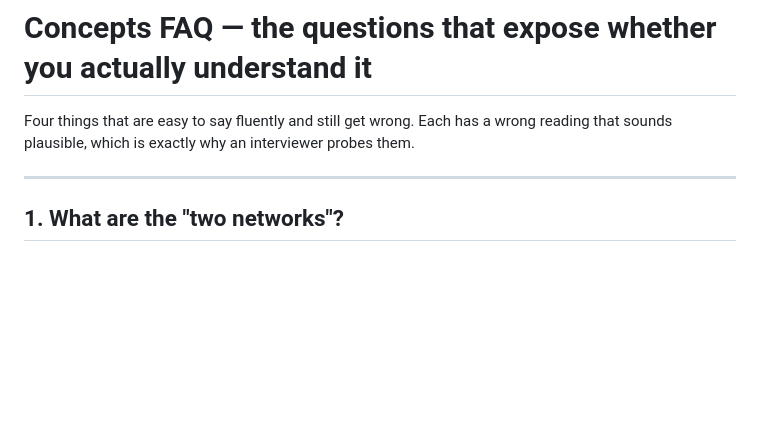
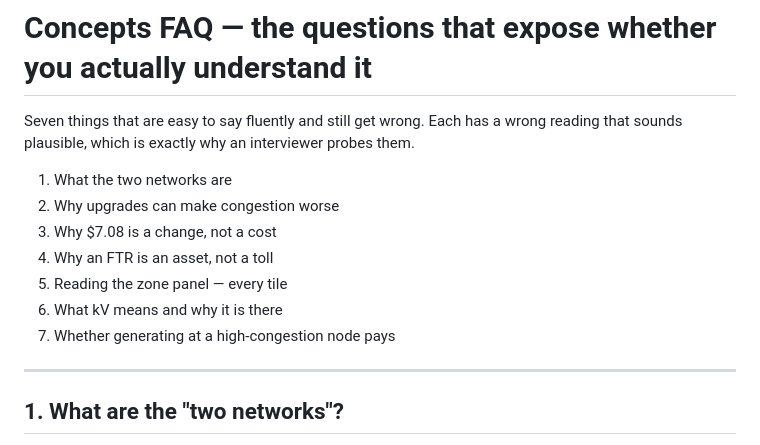
Before and after one commit to eloibernier/SIG_Power, a Markdown page: notes/CONCEPTS_FAQ.md, the part around the change. GitHub-like rendering; blank space fills up the shorter version.

Commit message:
Fix CONCEPTS_FAQ intro count and add a section index
Co-Authored-By: Claude Opus 5 <noreply@anthropic.com>

```diff
--- a/notes/CONCEPTS_FAQ.md
+++ b/notes/CONCEPTS_FAQ.md
@@ -1,7 +1,15 @@
 # Concepts FAQ — the questions that expose whether you actually understand it
 
-Four things that are easy to say fluently and still get wrong. Each has a wrong reading that
+Seven things that are easy to say fluently and still get wrong. Each has a wrong reading that
 sounds plausible, which is exactly why an interviewer probes them.
+
+1. What the two networks are
+2. Why upgrades can make congestion worse
+3. Why $7.08 is a change, not a cost
+4. Why an FTR is an asset, not a toll
+5. Reading the zone panel — every tile
+6. What kV means and why it is there
+7. Whether generating at a high-congestion node pays
 
 ---
 
```
